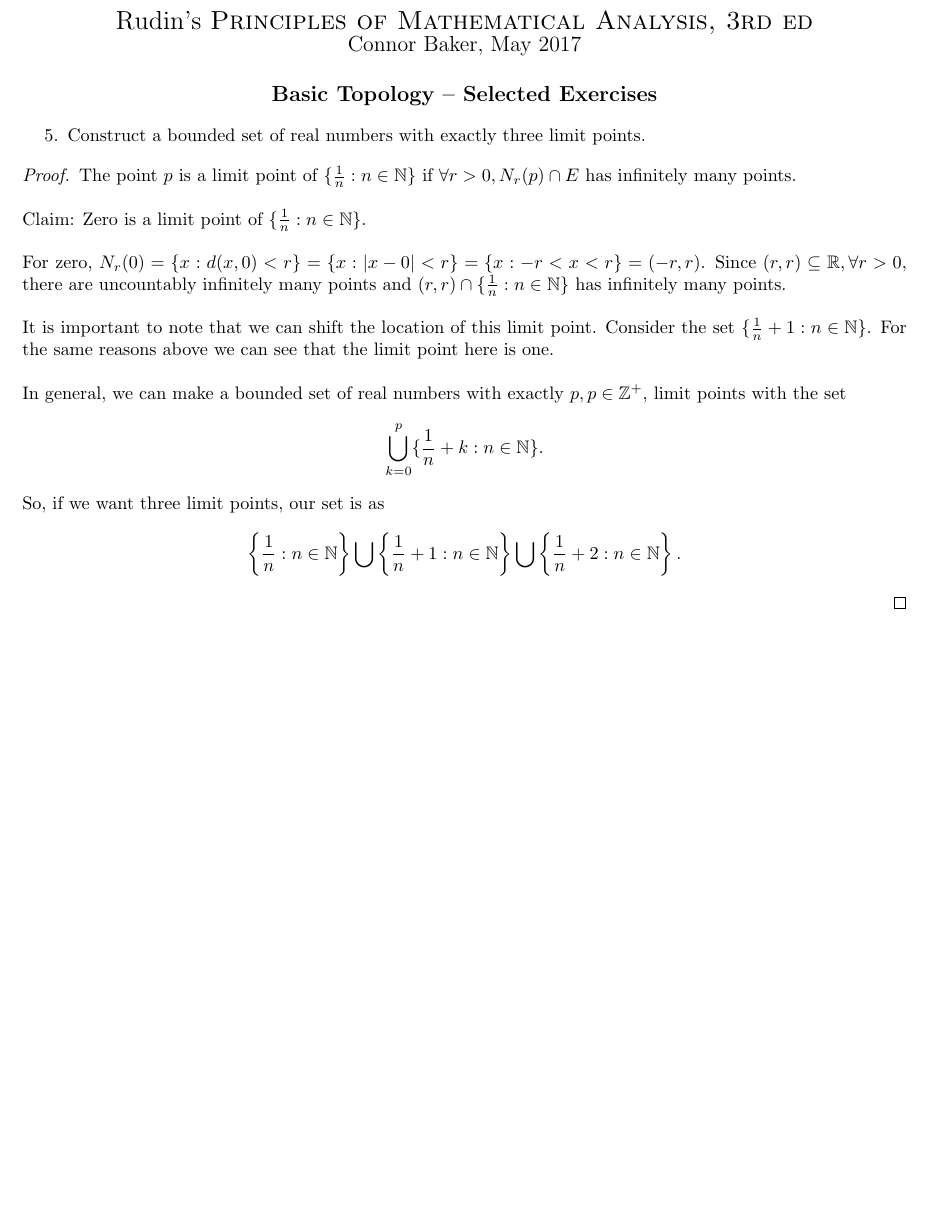
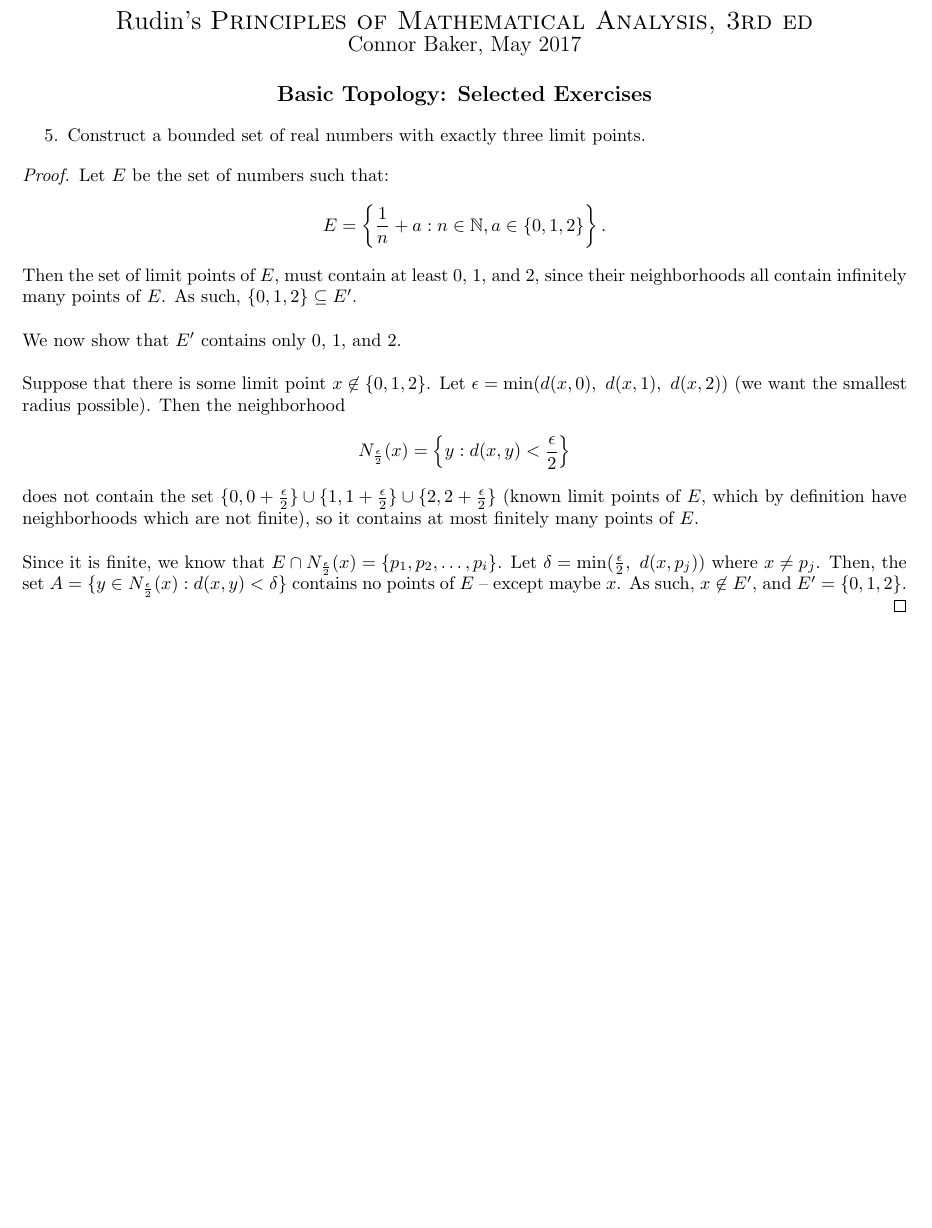
Before and after one commit to ConnorBaker/MTH295, a LaTeX problem sheet (Homework Continued/Assignment 1/Assignment1.tex): part of page 1 of 5, cut so that both start at the same text, the shorter picture padded with empty space. Compiled offline with pdfLaTeX.

Commit message:
Assignment1: v0.2a

```diff
--- a/Homework Continued/Assignment 1/Assignment1.tex
+++ b/Homework Continued/Assignment 1/Assignment1.tex
@@ -55,26 +55,39 @@
 
   {\large Connor Baker, May 2017}
 
-  \subsection*{Basic Topology -- Selected Exercises}
+  \subsection*{Basic Topology: Selected Exercises}
 \end{center}
 \begin{enumerate}
 \item[5.] Construct a bounded set of real numbers with exactly three limit points.
 \end{enumerate}
 
 \begin{proof}
-  The point $p$ is a limit point of $\{\frac{1}{n}:n\in\N\}$ if $\forall r>0, N_r(p)\cap E$ has infinitely many points. \\
+Let $E$ be the set of numbers such that:
+$$E = \left\{\frac{1}{n} + a: n\in\N, a\in\{0,1,2\} \right\}.$$
 
-  Claim: Zero is a limit point of $\{\frac{1}{n}:n\in\N\}$. \\
+Then the set of limit points of $E$, must contain at least 0, 1, and 2, since their neighborhoods all contain infinitely many points of $E$. As such, $\{0,1,2\}\subseteq E'$. \\
 
-  For zero, $N_r(0) = \{x:d(x,0) < r\} = \{x: |x-0| < r\} = \{x: -r <x< r\} = (-r,r)$. Since $(r,r)\subseteq \R, \forall r>0,$ there are uncountably infinitely many points and $(r,r)\cap\{\frac{1}{n}:n\in\N\}$ has infinitely many points. \\
+We now show that $E'$ contains only 0, 1, and 2. \\
 
-  It is important to note that we can shift the location of this limit point. Consider the set $\{\frac{1}{n}+1:n\in\N\}$. For the same reasons above we can see that the limit point here is one. \\
+Suppose that there is some limit point $x\not\in\{0,1,2\}$. Let $\epsilon = \min(d(x,0),\ d(x,1),\ d(x,2))$ (we want the smallest radius possible). Then the neighborhood $$N_\frac{\epsilon}{2} (x) = \left\{y: d(x,y) < \frac{\epsilon}{2}\right\}$$
+does not contain the set $\{0, 0+\frac{\epsilon}{2}\}\cup\{1, 1+\frac{\epsilon}{2}\}\cup\{2, 2+\frac{\epsilon}{2}\}$ (known limit points of $E$, which by definition have neighborhoods which are not finite), so it contains at most finitely many points of $E$. \\
 
-  In general, we can make a bounded set of real numbers with exactly $p, p\in\Z^+,$ limit points with the set
-  $$\bigcup_{k=0}^{p} \{\frac{1}{n}+k: n\in\N\}.$$
+Since it is finite, we know that $E\cap N_\frac{\epsilon}{2} (x) = \{p_1, p_2, \dots, p_i\}$. Let $\delta = \min(\frac{\epsilon}{2},\ d(x,p_j))$ where $x\neq p_j$. Then, the set $A=\{y\in N_\frac{\epsilon}{2} (x): d(x,y) < \delta\}$ contains no points of $E$ -- except maybe $x$. As such, $x\not\in E'$, and $E' = \{0,1,2\}$.
 
-  So, if we want three limit points, our set is as
-  $$\left\{\frac{1}{n}: n\in\N\right\}\bigcup\left\{\frac{1}{n}+1: n\in\N\right\}\bigcup\left\{\frac{1}{n}+2: n\in\N\right\}.$$
+
+%   The point $p$ is a limit point of $\{\frac{1}{n}:n\in\N\}$ if $\forall r>0, N_r(p)\cap E$ has infinitely many points. \\
+
+%   Claim: Zero is a limit point of $\{\frac{1}{n}:n\in\N\}$. \\
+
+%   For zero, $N_r(0) = \{x:d(x,0) < r\} = \{x: |x-0| < r\} = \{x: -r <x< r\} = (-r,r)$. Since $(r,r)\subseteq \R, \forall r>0,$ there are uncountably infinitely many points and $(r,r)\cap\{\frac{1}{n}:n\in\N\}$ has infinitely many points. \\
+
+%   It is important to note that we can shift the location of this limit point. Consider the set $\{\frac{1}{n}+1:n\in\N\}$. For the same reasons above we can see that the limit point here is one. \\
+
+%   In general, we can make a bounded set of real numbers with exactly $p, p\in\Z^+,$ limit points with the set
+%   $$\bigcup_{k=0}^{p} \{\frac{1}{n}+k: n\in\N\}.$$
+
+%   So, if we want three limit points, our set is as
+%   $$\left\{\frac{1}{n}: n\in\N\right\}\bigcup\left\{\frac{1}{n}+1: n\in\N\right\}\bigcup\left\{\frac{1}{n}+2: n\in\N\right\}.$$
 \end{proof}
 
 
```
Also changed, not shown: Homework Continued/Assignment 1/Assignment1.tex (4 more changed lines).
